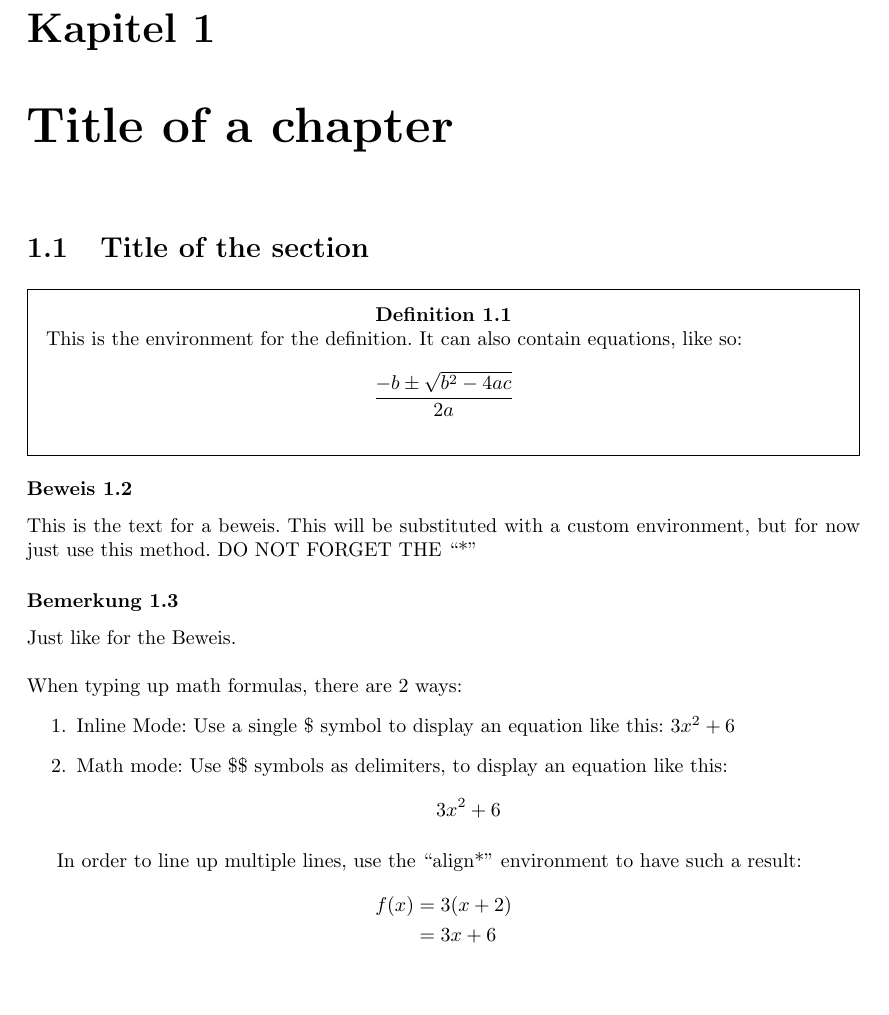
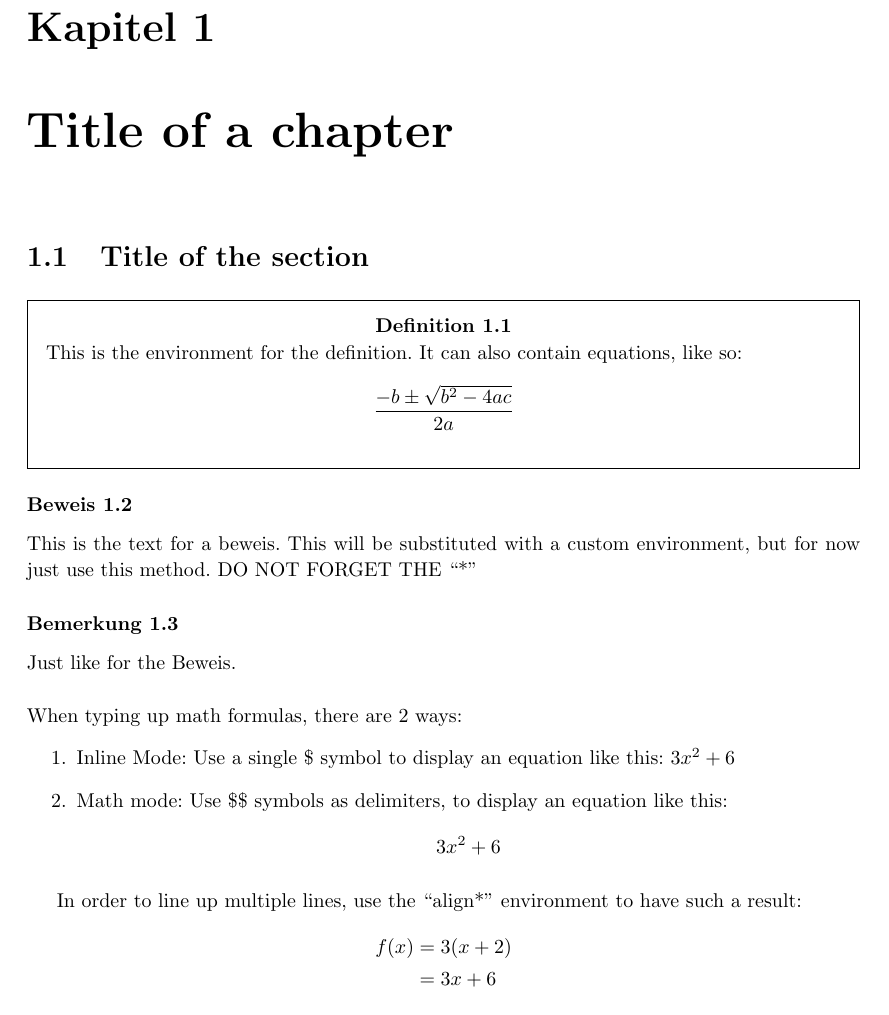
Before and after one commit to pennatil/Analysis-Notes, a LaTeX book (Tex/Others/ExampleDocument.tex, which reads Tex/Others/CustomEnvironments.tex): part of the page, cut so that both start at the same text, the shorter picture padded with empty space. Compiled offline with pdfLaTeX.

Commit message:
Set linespread a little higher

```diff
--- a/Tex/Others/CustomEnvironments.tex
+++ b/Tex/Others/CustomEnvironments.tex
@@ -14,6 +14,8 @@
 \newcommand{\R}{\mathbb{R}} % set R with \R
 \newcommand{\N}{\mathbb{N}} % set N with \N
 \newcommand{\C}{\mathbb{C}} % set C with \C
+
+\linespread{1.1}
 
 % Shamelessly copied from http://tex.stackexchange.com/questions/43008/absolute-value-symbols
 \DeclarePairedDelimiter\abs{\lvert}{\rvert} % nice |x|
```
